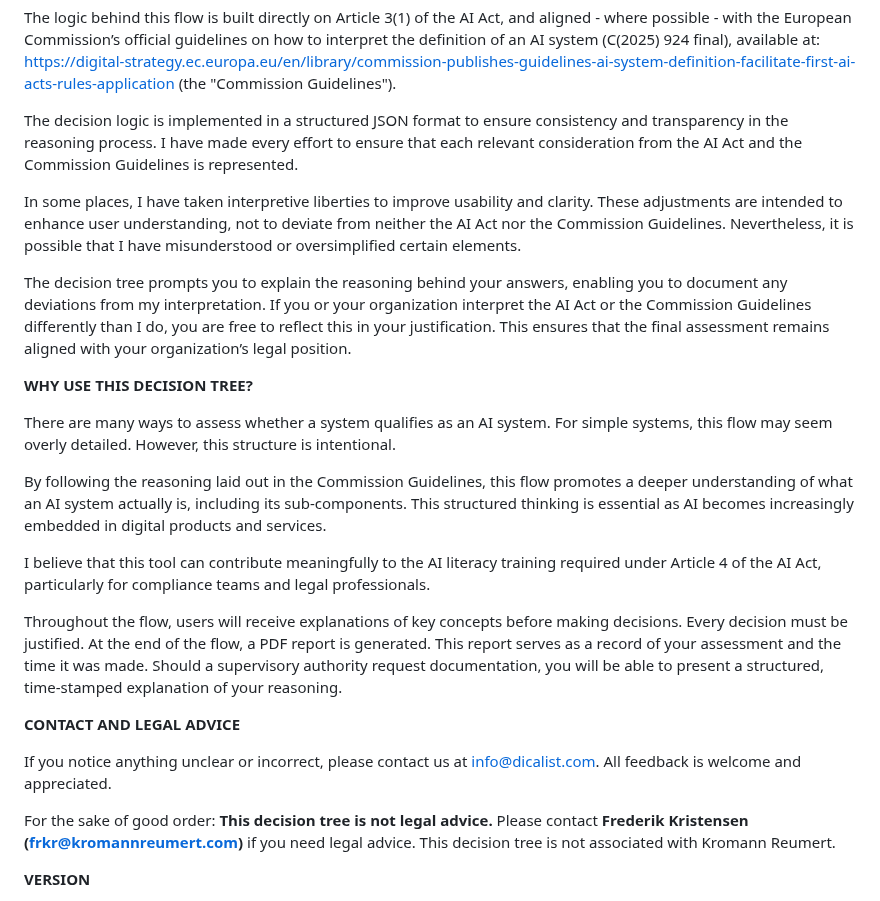
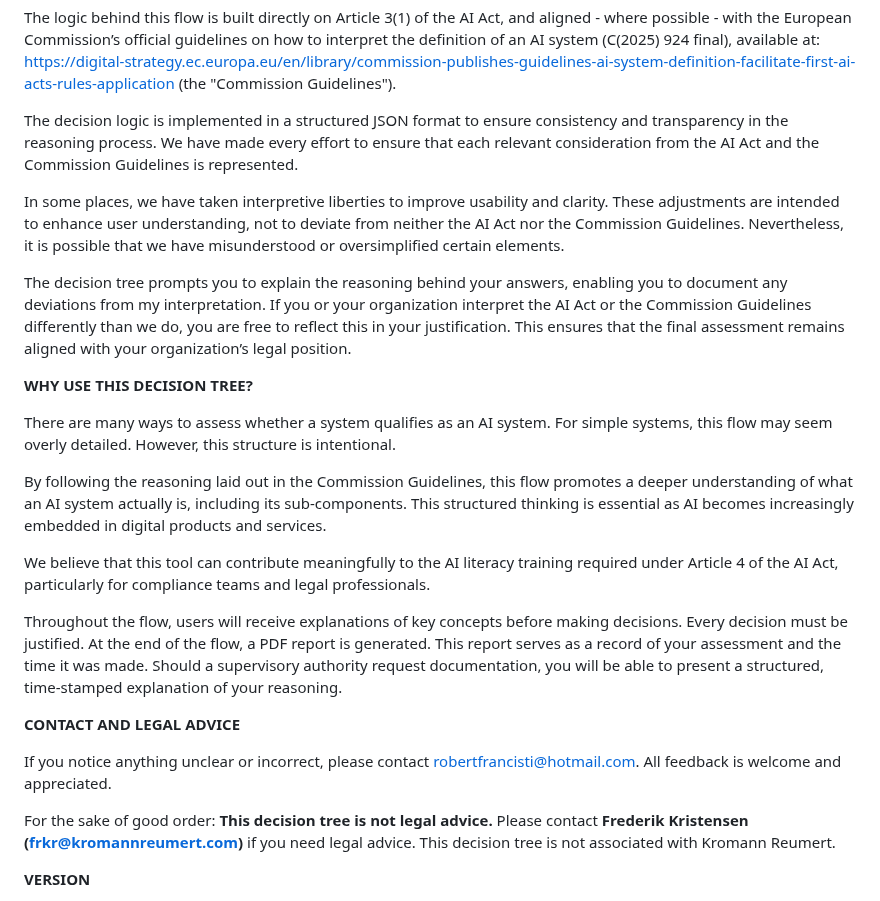
Before and after one commit to jazzmano/questionnaire, a Markdown page: resources/decisiontree/decision_flow_explanation.md, the part around the change. Rendered like a GitHub page.

Commit message:
adjust text

```diff
--- a/resources/decisiontree/decision_flow_explanation.md
+++ b/resources/decisiontree/decision_flow_explanation.md
@@ -7,11 +7,11 @@ This classification is critical: if your system meets the definition of an AI sy
 The logic behind this flow is built directly on Article 3(1) of the AI Act, and aligned - where possible - with the European Commission’s official guidelines on how to interpret the definition of an AI system (C(2025) 924 final), available at:
 https://digital-strategy.ec.europa.eu/en/library/commission-publishes-guidelines-ai-system-definition-facilitate-first-ai-acts-rules-application (the "Commission Guidelines").
 
-The decision logic is implemented in a structured JSON format to ensure consistency and transparency in the reasoning process. I have made every effort to ensure that each relevant consideration from the AI Act and the Commission Guidelines is represented.
+The decision logic is implemented in a structured JSON format to ensure consistency and transparency in the reasoning process. We have made every effort to ensure that each relevant consideration from the AI Act and the Commission Guidelines is represented.
 
-In some places, I have taken interpretive liberties to improve usability and clarity. These adjustments are intended to enhance user understanding, not to deviate from neither the AI Act nor the Commission Guidelines. Nevertheless, it is possible that I have misunderstood or oversimplified certain elements.
+In some places, we have taken interpretive liberties to improve usability and clarity. These adjustments are intended to enhance user understanding, not to deviate from neither the AI Act nor the Commission Guidelines. Nevertheless, it is possible that we have misunderstood or oversimplified certain elements.
 
-The decision tree prompts you to explain the reasoning behind your answers, enabling you to document any deviations from my interpretation. If you or your organization interpret the AI Act or the Commission Guidelines differently than I do, you are free to reflect this in your justification.  This ensures that the final assessment remains aligned with your organization’s legal position.
+The decision tree prompts you to explain the reasoning behind your answers, enabling you to document any deviations from my interpretation. If you or your organization interpret the AI Act or the Commission Guidelines differently than we do, you are free to reflect this in your justification.  This ensures that the final assessment remains aligned with your organization’s legal position.
 
 
 **WHY USE THIS DECISION TREE?**
@@ -20,14 +20,14 @@ There are many ways to assess whether a system qualifies as an AI system. For si
 
 By following the reasoning laid out in the Commission Guidelines, this flow promotes a deeper understanding of what an AI system actually is, including its sub-components. This structured thinking is essential as AI becomes increasingly embedded in digital products and services.
 
-I believe that this tool can contribute meaningfully to the AI literacy training required under Article 4 of the AI Act, particularly for compliance teams and legal professionals.
+We believe that this tool can contribute meaningfully to the AI literacy training required under Article 4 of the AI Act, particularly for compliance teams and legal professionals.
 
 Throughout the flow, users will receive explanations of key concepts before making decisions. Every decision must be justified. At the end of the flow, a PDF report is generated. This report serves as a record of your assessment and the time it was made. Should a supervisory authority request documentation, you will be able to present a structured, time-stamped explanation of your reasoning.
 
 
 **CONTACT AND LEGAL ADVICE**
 
-If you notice anything unclear or incorrect, please contact us at info@dicalist.com. All feedback is welcome and appreciated.
+If you notice anything unclear or incorrect, please contact robertfrancisti@hotmail.com. All feedback is welcome and appreciated.
 
 For the sake of good order: **This decision tree is not legal advice.** Please contact **Frederik Kristensen (frkr@kromannreumert.com)** if you need legal advice. This decision tree is not associated with Kromann Reumert.
 
```
